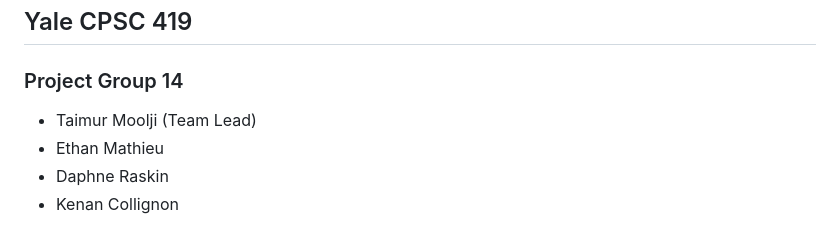
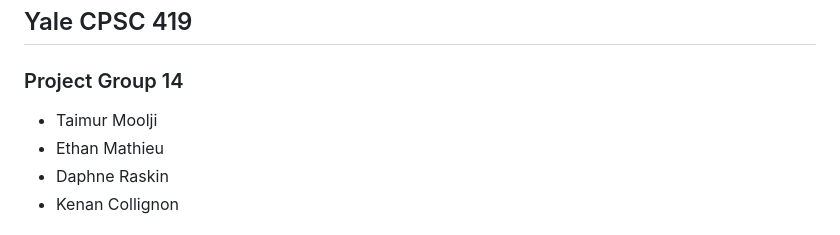
Before and after one commit to emath12/MintPorfolio, a Markdown page: finance_app/README.md, the part around the change. GitHub-like rendering.

```diff
--- a/finance_app/README.md
+++ b/finance_app/README.md
@@ -1,7 +1,7 @@
 # <span style="color:lightgreen"> Mint Portfolio </span>
 ## Yale CPSC 419
 ### Project Group 14
-* Taimur Moolji (Team Lead)
+* Taimur Moolji
 * Ethan Mathieu
 * Daphne Raskin
 * Kenan Collignon
```
